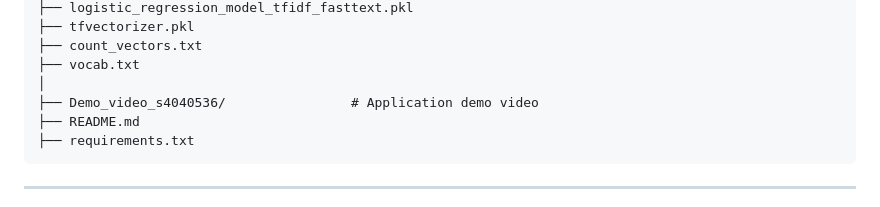
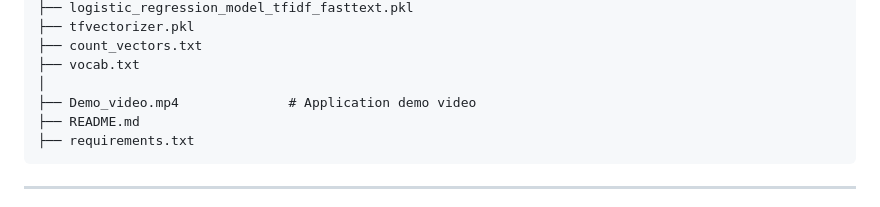
Before and after one commit to SowmiyaKumar/ClothingReviewRecommendation, a Markdown page: README.md, the part around the change. GitHub-like rendering.

````diff
--- a/README.md
+++ b/README.md
@@ -61,7 +61,7 @@ The objective of this project was to:
 ├── count_vectors.txt
 ├── vocab.txt
 │
-├── Demo_video_s4040536/                # Application demo video
+├── Demo_video.mp4              # Application demo video
 ├── README.md
 ├── requirements.txt
 ```
````
